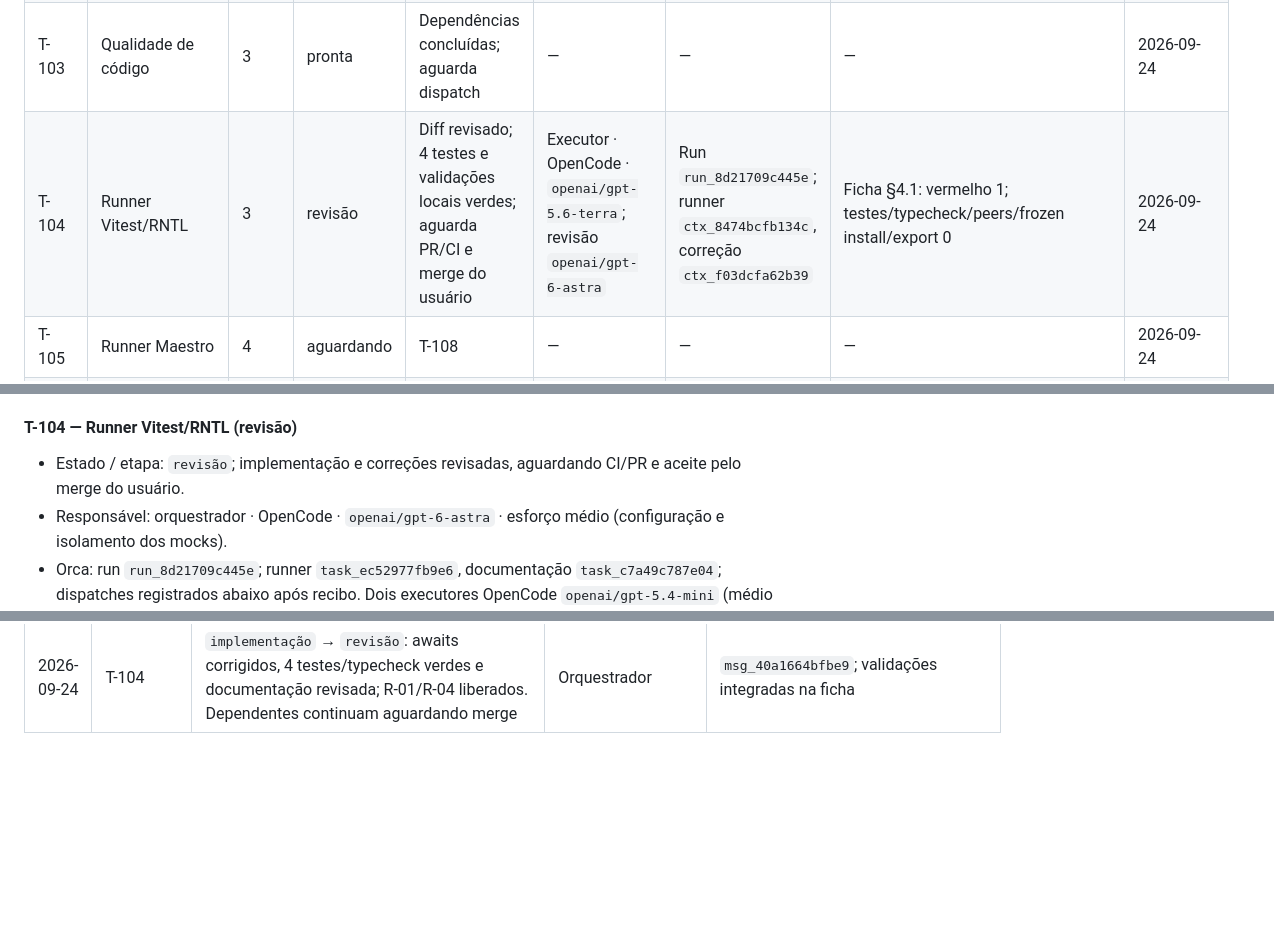
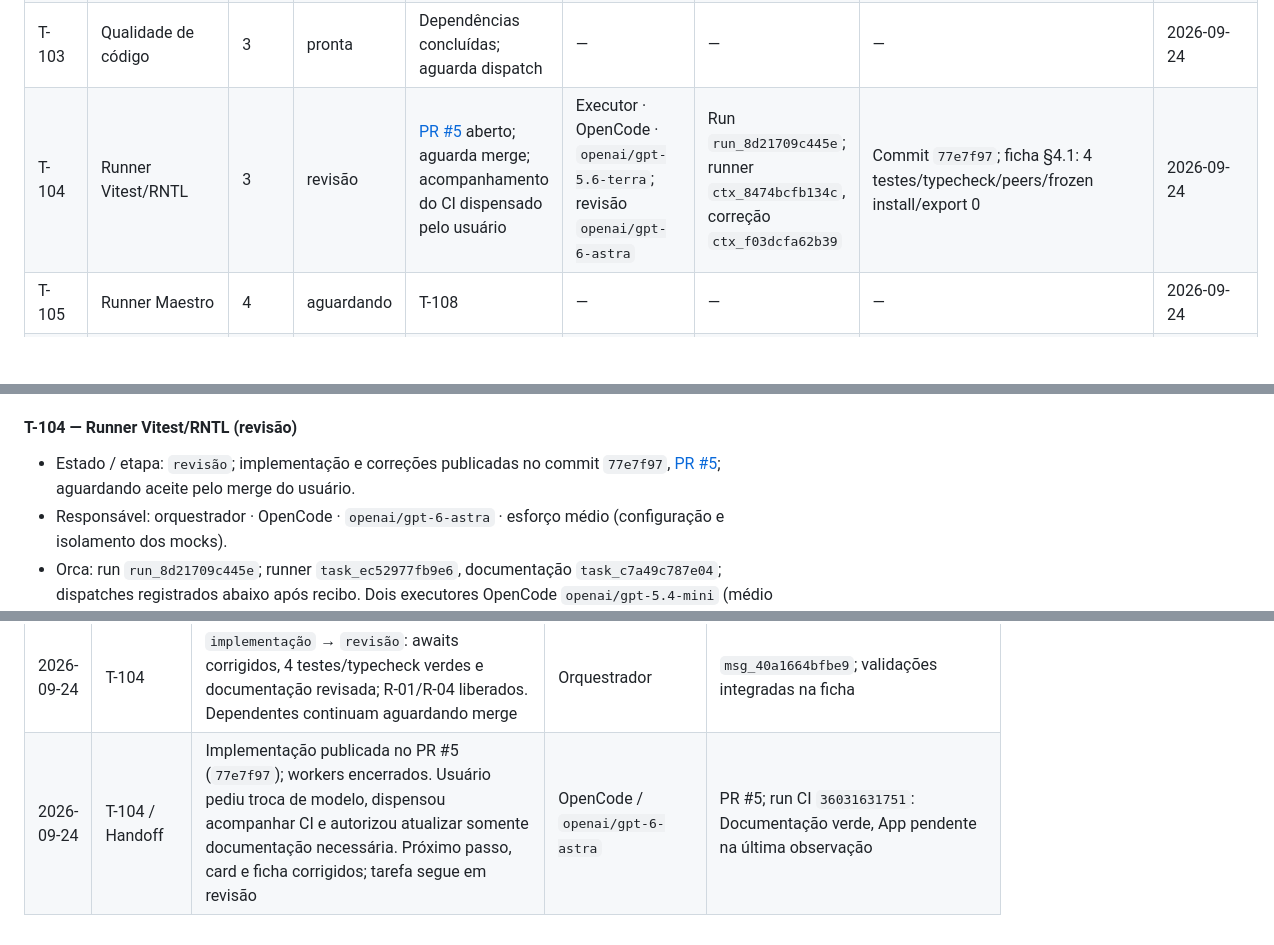
Before and after one commit to Natan-Lucena/LabirintoDoSaberReactNative, a Markdown page: docs/entrega-1/TRACKING.md, 3 parts joined by grey strips. Drawn GitHub-style; blank space fills up the shorter version.

```diff
--- a/docs/entrega-1/TRACKING.md
+++ b/docs/entrega-1/TRACKING.md
@@ -180,7 +179,7 @@ Responsável e dispatch ficam vazios até o dispatch real; o papel previsto est
 | T-101 | Spike de compatibilidade | 1 | concluída | Aceite do usuário pelo merge do PR #2 (2026-09-24 11:25 UTC); runtime Hermes segue em AC-108-03 | Líder classe C · Claude Code · `claude-opus-5-5` · esforço alto | Execução direta, sem Orca (pedido do usuário na sessão) | `docs/bootstrap/COMPATIBILIDADE.md` §4 | 2026-09-24 |
 | T-102 | Criar projeto Expo | 2 | concluída | Aceite do usuário pelo merge do PR #3 (2026-09-24 11:42 UTC); AC-102-02 `MAN` transferido para a T-108 | Executor · Claude Code · `claude-opus-5-5` · esforço médio | Execução direta, sem Orca (pedido do usuário) | Ficha §4.1 | 2026-09-24 |
 | T-103 | Qualidade de código | 3 | pronta | Dependências concluídas; aguarda dispatch | — | — | — | 2026-09-24 |
-| T-104 | Runner Vitest/RNTL | 3 | revisão | Diff revisado; 4 testes e validações locais verdes; aguarda PR/CI e merge do usuário | Executor · OpenCode · `openai/gpt-5.6-terra`; revisão `openai/gpt-6-astra` | Run `run_8d21709c445e`; runner `ctx_8474bcfb134c`, correção `ctx_f03dcfa62b39` | Ficha §4.1: vermelho 1; testes/typecheck/peers/frozen install/export 0 | 2026-09-24 |
+| T-104 | Runner Vitest/RNTL | 3 | revisão | [PR #5](https://github.com/Natan-Lucena/LabirintoDoSaberReactNative/pull/5) aberto; aguarda merge; acompanhamento do CI dispensado pelo usuário | Executor · OpenCode · `openai/gpt-5.6-terra`; revisão `openai/gpt-6-astra` | Run `run_8d21709c445e`; runner `ctx_8474bcfb134c`, correção `ctx_f03dcfa62b39` | Commit `77e7f97`; ficha §4.1: 4 testes/typecheck/peers/frozen install/export 0 | 2026-09-24 |
 | T-105 | Runner Maestro | 4 | aguardando | T-108 | — | — | — | 2026-09-24 |
 | T-106 | Configuração de ambiente | 4 | aguardando | T-104 | — | — | — | 2026-09-24 |
 | T-107 | Documentar comandos | 5 | aguardando | T-103, T-104, T-106 | — | — | — | 2026-09-24 |
@@ -241,7 +240,7 @@ mantida até a conclusão.
 - Pendências registradas: ícones e splash provisórios do Expo; `android.package`/`ios.bundleIdentifier` a decidir antes da T-108
 
 #### T-104 — Runner Vitest/RNTL (revisão)
-- Estado / etapa: `revisão`; implementação e correções revisadas, aguardando CI/PR e aceite pelo merge do usuário.
+- Estado / etapa: `revisão`; implementação e correções publicadas no commit `77e7f97`, [PR #5](https://github.com/Natan-Lucena/LabirintoDoSaberReactNative/pull/5); aguardando aceite pelo merge do usuário.
 - Responsável: orquestrador · OpenCode · `openai/gpt-6-astra` · esforço médio (configuração e isolamento dos mocks).
 - Orca: run `run_8d21709c445e`; runner `task_ec52977fb9e6`, documentação `task_c7a49c787e04`; dispatches registrados abaixo após recibo. Dois executores OpenCode `openai/gpt-5.4-mini` (médio para runner, baixo para documentação); modelos listados e OpenAI OAuth confirmado. Comando explícito `opencode --model openai/gpt-5.4-mini` em terminais novos no mesmo checkout, pois `worker-start --model` não seleciona modelo do OpenCode nesta versão.
 - Dispatches aceitos (`worker-start` → 0, estado `ready`): runner `ctx_b01ceceeb245`; documentação `ctx_08c39e13300d`. Concorrência 2; timeout de início 180000 ms; nenhuma instalação concorrente.
@@ -373,3 +374,4 @@ texto destes arquivos; não fazem parte do repositório.
 | 2026-09-24 | T-104 | `testes` → `vermelho-revisado` → `implementação`: asserção deliberada falhou pelo motivo correto; reprodução independente e autorização para remoção. Revisão pediu isolamento de overrides dos mocks e provas pelas interfaces públicas | Orquestrador | `pnpm run test` → 1, 2 verdes e 1 falha deliberada; pergunta `msg_80134f1d9f5f` |
 | 2026-09-24 | T-104 | `implementação` → `revisão` → `implementação`: verde de 4 testes, typecheck, peers, frozen install e export confirmados pelo orquestrador; revisão pediu await em duas operações RNTL antes do PR | Orquestrador | Comandos e códigos na ficha; correção `ctx_f03dcfa62b39` |
 | 2026-09-24 | T-104 | `implementação` → `revisão`: awaits corrigidos, 4 testes/typecheck verdes e documentação revisada; R-01/R-04 liberados. Dependentes continuam aguardando merge | Orquestrador | `msg_40a1664bfbe9`; validações integradas na ficha |
+| 2026-09-24 | T-104 / Handoff | Implementação publicada no PR #5 (`77e7f97`); workers encerrados. Usuário pediu troca de modelo, dispensou acompanhar CI e autorizou atualizar somente documentação necessária. Próximo passo, card e ficha corrigidos; tarefa segue em revisão | OpenCode / `openai/gpt-6-astra` | PR #5; run CI `36031631751`: Documentação verde, App pendente na última observação |
```
Also changed, not shown: other parts of docs/entrega-1/TRACKING.md (+10 -9 lines).
